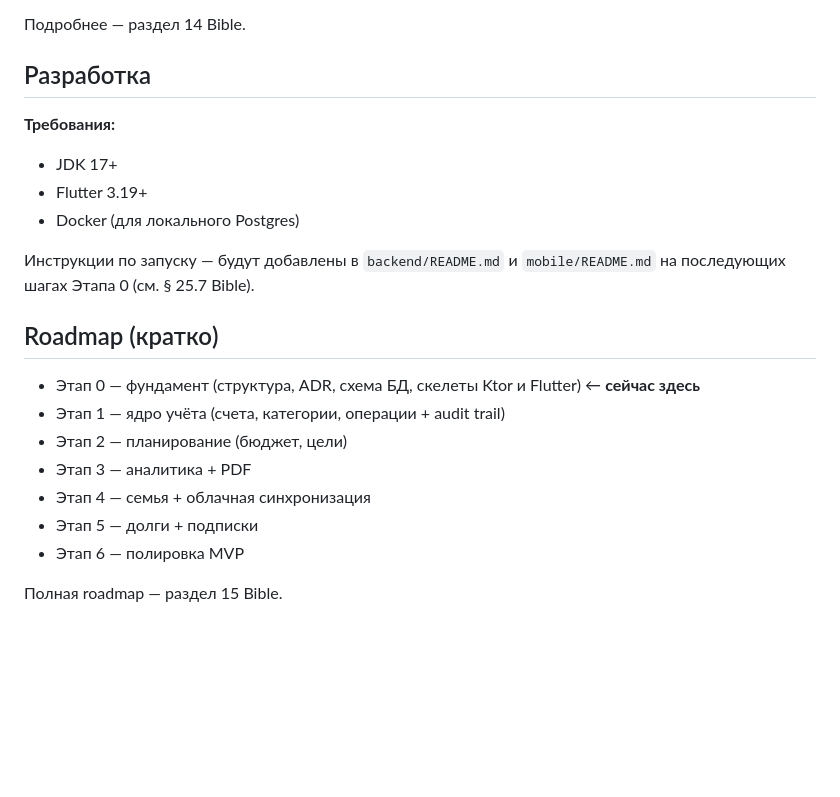
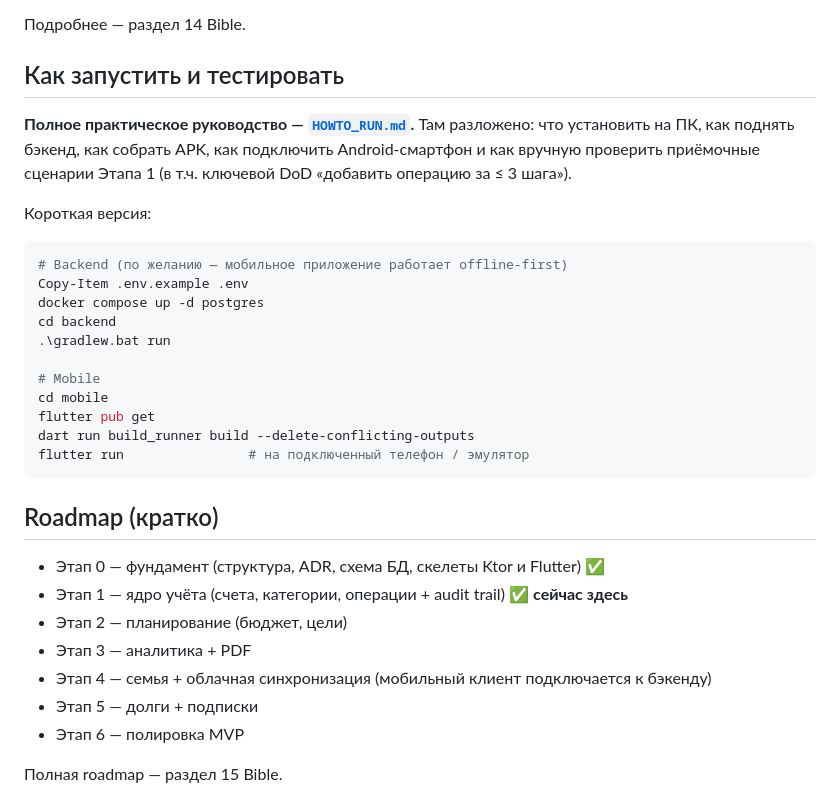
Before and after one commit to 0mnl/MyMoney, a Markdown page: README.md, the part around the change. GitHub-like rendering; blank space fills up the shorter version.

````diff
--- a/README.md
+++ b/README.md
@@ -45,22 +45,36 @@ Offline First — архитектурный контракт, не опция.
 
 Подробнее — раздел 14 Bible.
 
-## Разработка
+## Как запустить и тестировать
 
-**Требования:**
-- JDK 17+
-- Flutter 3.19+
-- Docker (для локального Postgres)
+**Полное практическое руководство — [`HOWTO_RUN.md`](HOWTO_RUN.md).**
+Там разложено: что установить на ПК, как поднять бэкенд, как собрать APK,
+как подключить Android-смартфон и как вручную проверить приёмочные
+сценарии Этапа 1 (в т.ч. ключевой DoD «добавить операцию за ≤ 3 шага»).
 
-Инструкции по запуску — будут добавлены в `backend/README.md` и `mobile/README.md` на последующих шагах Этапа 0 (см. § 25.7 Bible).
+Короткая версия:
+
+```powershell
+# Backend (по желанию — мобильное приложение работает offline-first)
+Copy-Item .env.example .env
+docker compose up -d postgres
+cd backend
+.\gradlew.bat run
+
+# Mobile
+cd mobile
+flutter pub get
+dart run build_runner build --delete-conflicting-outputs
+flutter run                # на подключенный телефон / эмулятор
+```
 
 ## Roadmap (кратко)
 
-- Этап 0 — фундамент (структура, ADR, схема БД, скелеты Ktor и Flutter) ← **сейчас здесь**
-- Этап 1 — ядро учёта (счета, категории, операции + audit trail)
+- Этап 0 — фундамент (структура, ADR, схема БД, скелеты Ktor и Flutter) ✅
+- Этап 1 — ядро учёта (счета, категории, операции + audit trail) ✅ **сейчас здесь**
 - Этап 2 — планирование (бюджет, цели)
 - Этап 3 — аналитика + PDF
-- Этап 4 — семья + облачная синхронизация
+- Этап 4 — семья + облачная синхронизация (мобильный клиент подключается к бэкенду)
 - Этап 5 — долги + подписки
 - Этап 6 — полировка MVP
 
````
Also changed, not shown: HOWTO_RUN.md (added, +294 -0 lines).
